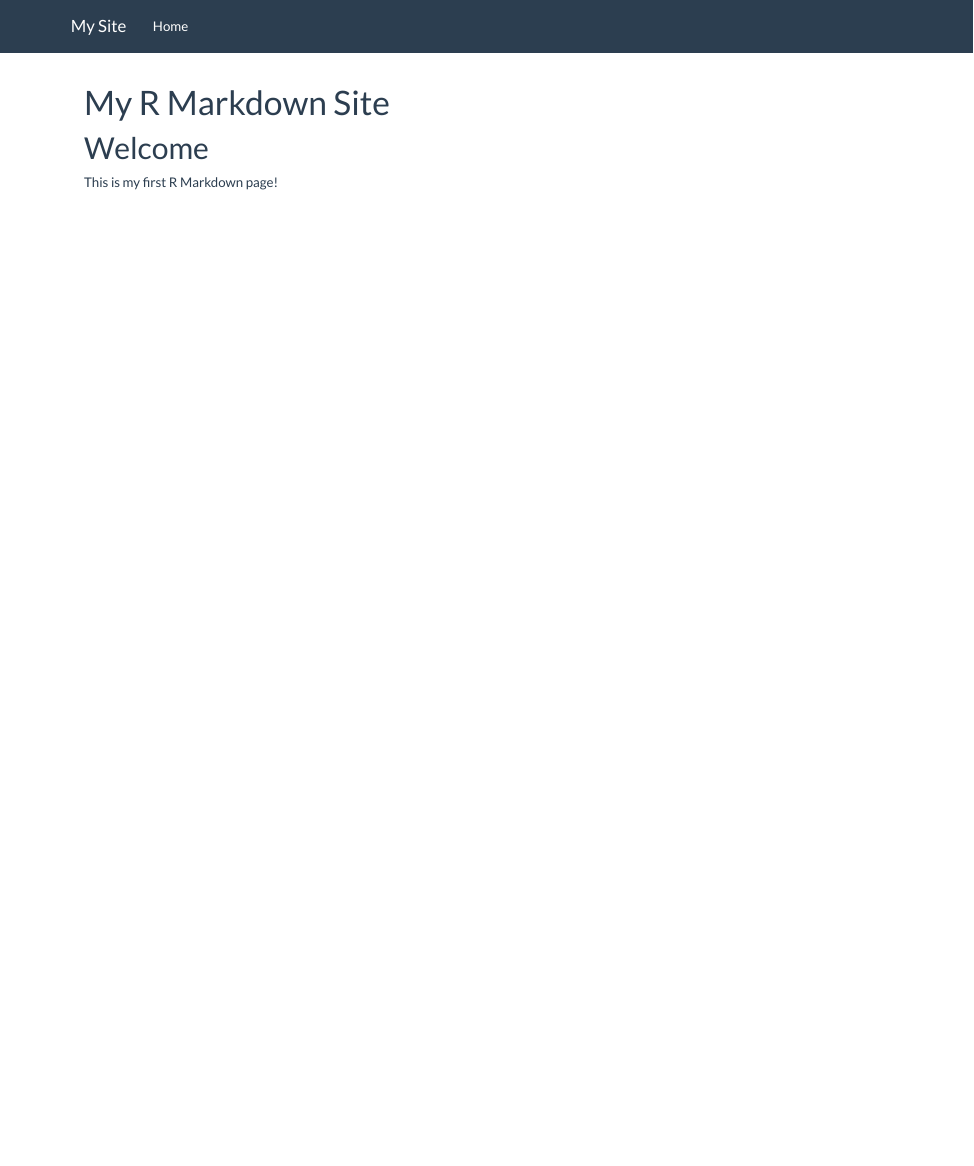
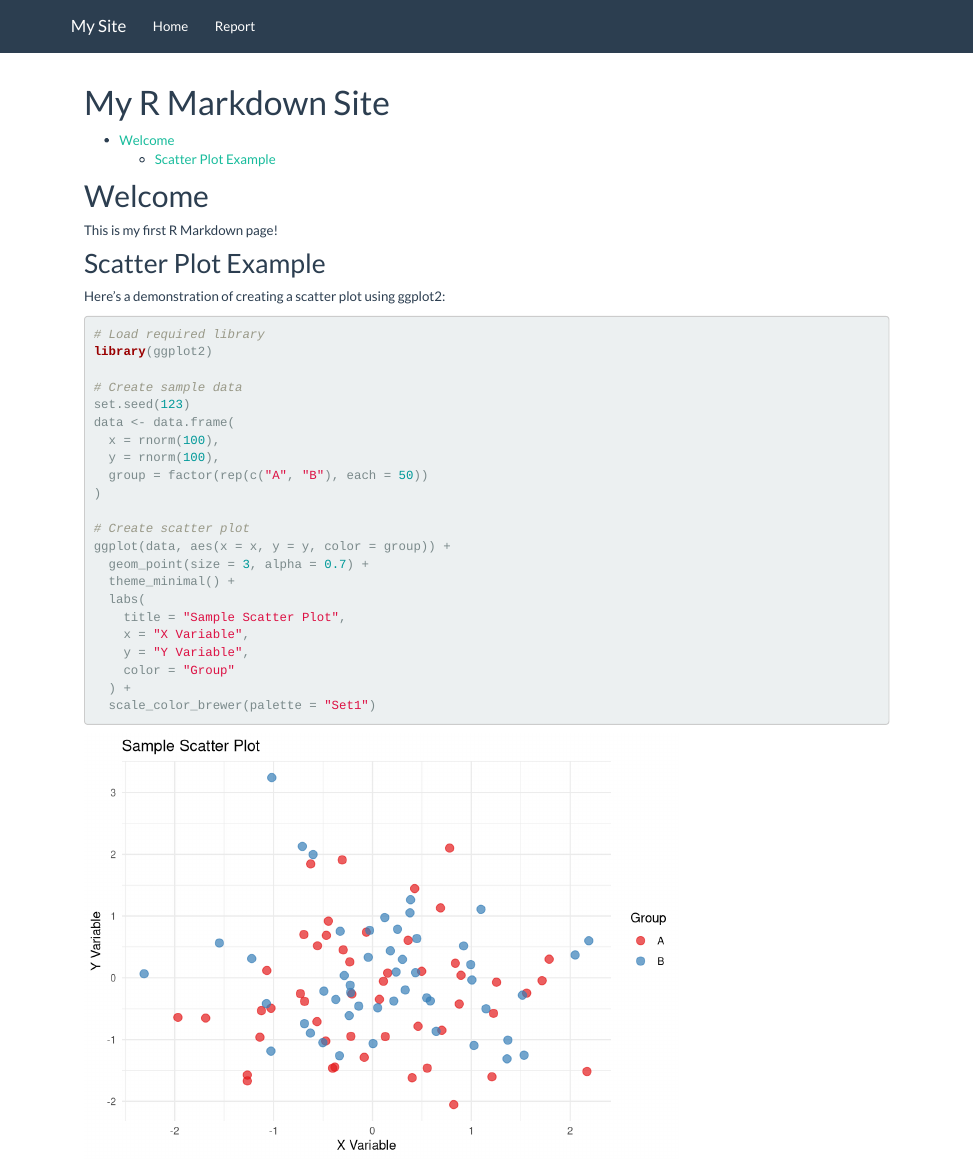
Before and after one commit to phil-pona/r-test, an R Markdown document (index.Rmd): the page in a window 1100 px wide, from its top. Rendered offline with R 4.5, knitr and Pandoc, with nearby package versions.

Commit message:
Add structure

````diff
--- a/_site.yml
+++ b/_site.yml
@@ -1,10 +1,16 @@
-name: "My VS Code R Site"
+name: "My R Site"
 output_dir: "_site"
+rmd_files:
+  - index.Rmd
+  - Rmd/report.Rmd
 navbar:
   title: "My Site"
   left:
     - text: "Home"
       href: index.html
+    - text: "Report"
+      href: report.html
 output:
   html_document:
     theme: flatly
+    toc: true
--- a/index.Rmd
+++ b/index.Rmd
@@ -6,3 +6,32 @@ output: html_document
 # Welcome
 
 This is my first R Markdown page!
+
+## Scatter Plot Example
+
+Here's a demonstration of creating a scatter plot using ggplot2:
+
+```{r scatter_plot}
+# Load required library
+library(ggplot2)
+
+# Create sample data
+set.seed(123)
+data <- data.frame(
+  x = rnorm(100),
+  y = rnorm(100),
+  group = factor(rep(c("A", "B"), each = 50))
+)
+
+# Create scatter plot
+ggplot(data, aes(x = x, y = y, color = group)) +
+  geom_point(size = 3, alpha = 0.7) +
+  theme_minimal() +
+  labs(
+    title = "Sample Scatter Plot",
+    x = "X Variable",
+    y = "Y Variable",
+    color = "Group"
+  ) +
+  scale_color_brewer(palette = "Set1")
+```
````
Also changed, not shown: report.Rmd (added, +8 -0 lines), R/utils.R (added), README.md (added), 4 other files.
